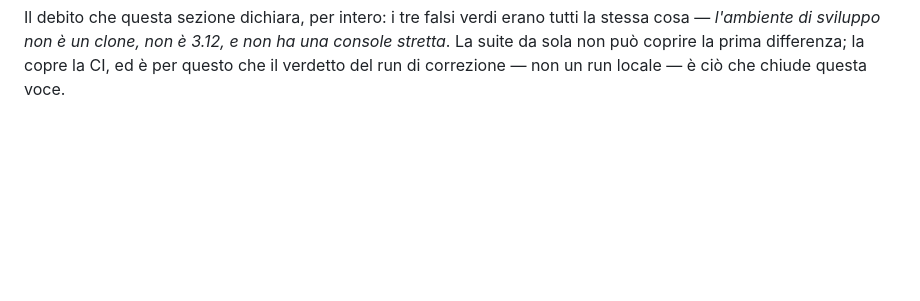
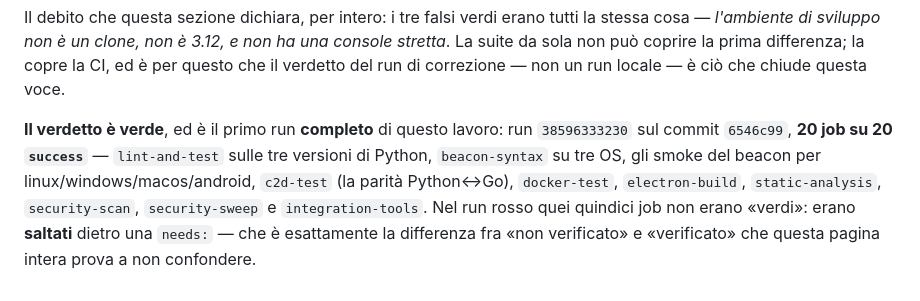
Before and after one commit to Terminalkid09/Phantom, a Markdown page: docs/Audit_Fixes_2026-10-13.md, the part around the change. GitHub-like rendering; blank space fills up the shorter version.

Commit message:
docs: record the green verdict, and stop calling a skipped job a pass
§9 promised that the verdict of the CORRECTED run — not a local one — is what
closes the entry. It arrived green: run 38596333230 on 6546c99, 20 of 20 jobs
`success`, the first FULL run of this work — in the red run the fifteen jobs
behind `needs: lint-and-test` were not green, they were skipped, which is the
difference between "not verified" and "verified" this page exists to keep
straight.

```diff
--- a/docs/Audit_Fixes_2026-10-13.md
+++ b/docs/Audit_Fixes_2026-10-13.md
@@ -518,3 +518,12 @@ la stessa cosa — *l'ambiente di sviluppo non è un clone, non è 3.12, e non h
 una console stretta*. La suite da sola non può coprire la prima differenza; la
 copre la CI, ed è per questo che il verdetto del run di correzione — non un run
 locale — è ciò che chiude questa voce.
+
+**Il verdetto è verde**, ed è il primo run **completo** di questo lavoro: run
+`38596333230` sul commit `6546c99`, **20 job su 20 `success`** — `lint-and-test`
+sulle tre versioni di Python, `beacon-syntax` su tre OS, gli smoke del beacon per
+linux/windows/macos/android, `c2d-test` (la parità Python↔Go), `docker-test`,
+`electron-build`, `static-analysis`, `security-scan`, `security-sweep` e
+`integration-tools`. Nel run rosso quei quindici job non erano «verdi»: erano
+**saltati** dietro una `needs:` — che è esattamente la differenza fra «non
+verificato» e «verificato» che questa pagina intera prova a non confondere.
```
